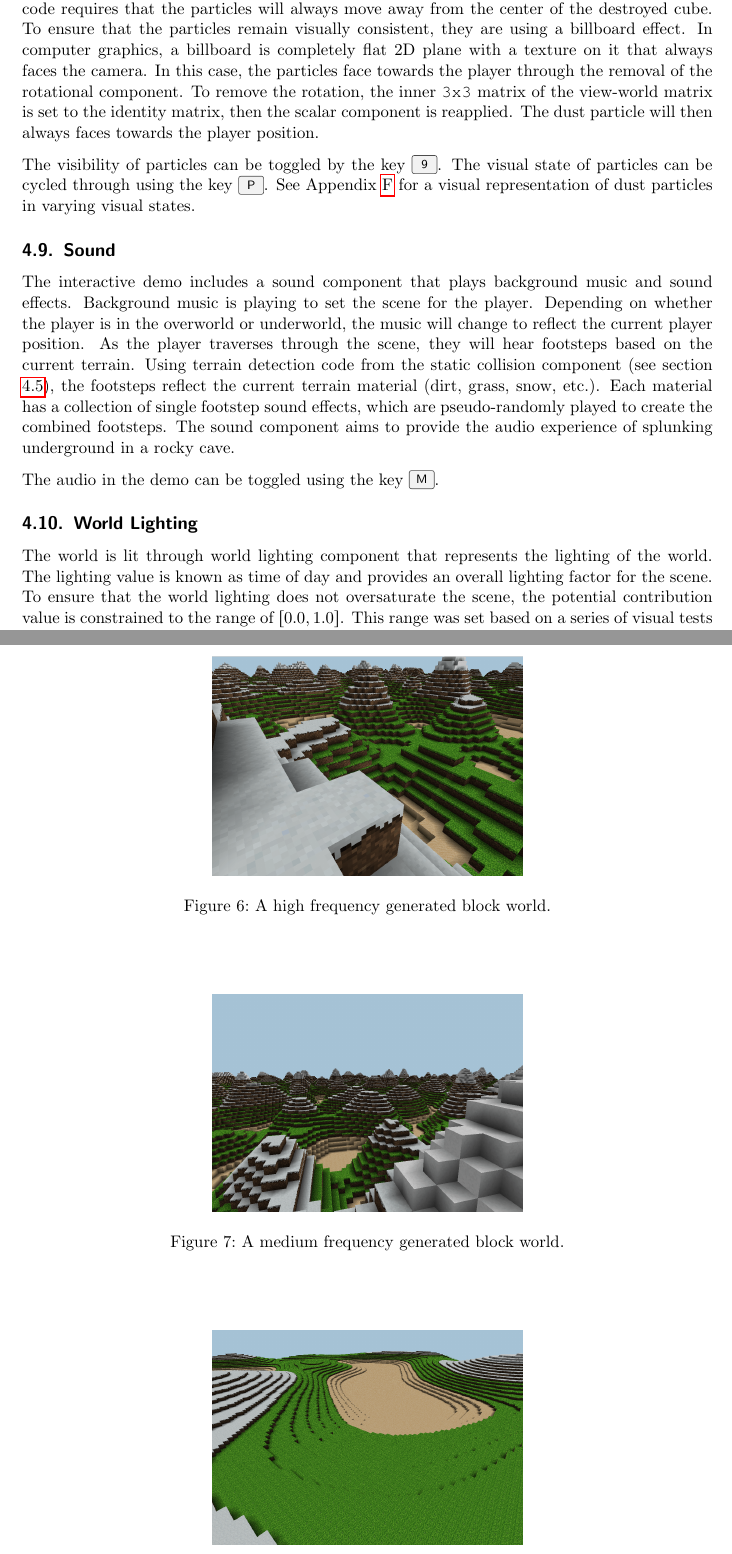
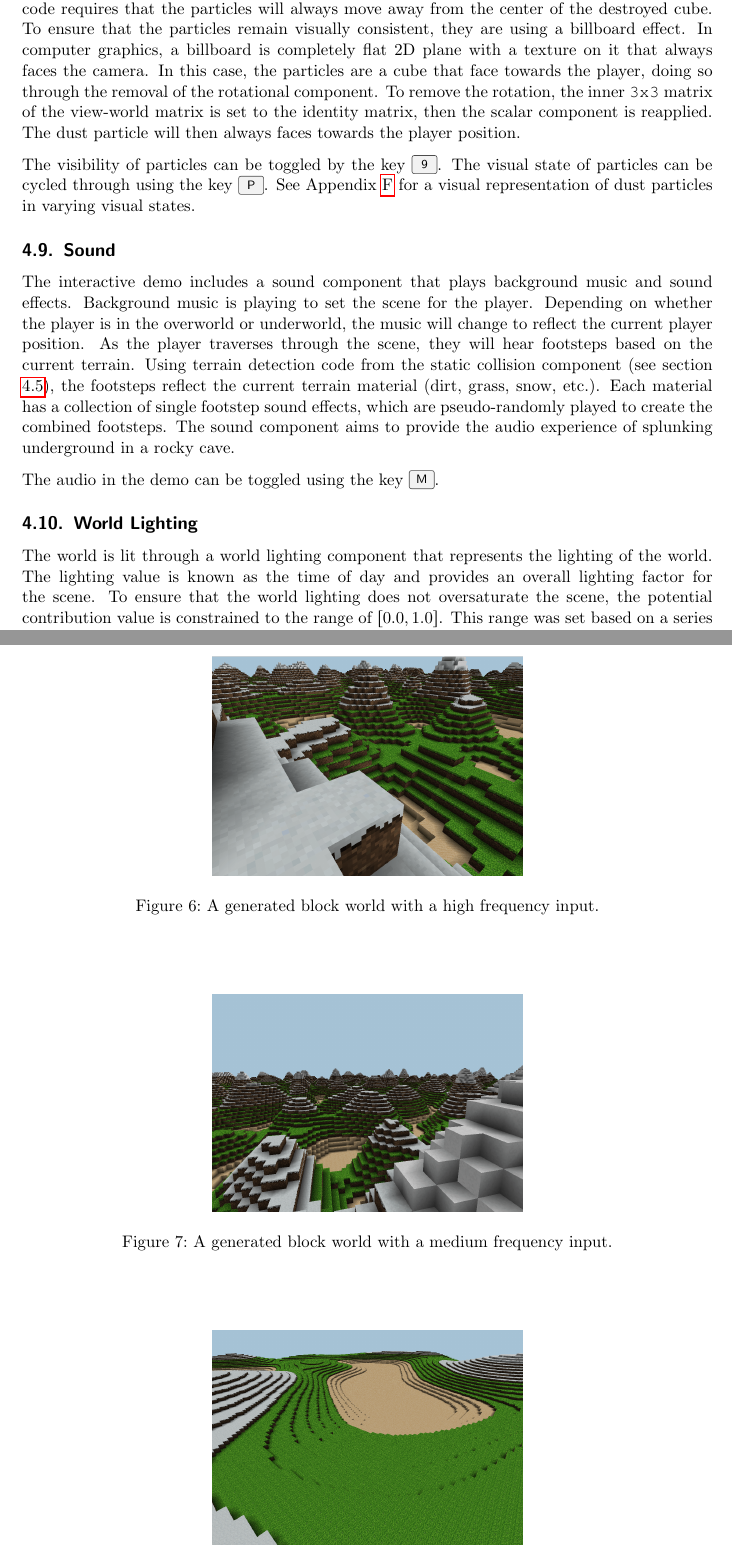
Before and after one commit to blockycraft/manual-classic, a LaTeX document (src/manual.tex): two parts of pages 9 and 15 of 21, joined at a grey line, cut so that both start at the same text. Compiled offline with pdfLaTeX.

Commit message:
Making some small wording changes after a written review

```diff
--- a/src/manual.tex
+++ b/src/manual.tex
@@ -208,7 +208,7 @@ The visibility of clouds can be toggled by the key \keys{8}. The orientation com
 
 \subsection{Particle System}
 \label{section:particles}
-After destroying a block, dust particles will appear from the point of destruction. When the block is destroyed, a set of dust particles appear for a short duration, moving away from the center of the destroyed block in a random direction. The dust particles are scaled based on a factor of time, shrinking in size and eventually disappearing after a short period. The movement code requires that the particles will always move away from the center of the destroyed cube. To ensure that the particles remain visually consistent, they are using a billboard effect. In computer graphics, a billboard is completely flat 2D plane with a texture on it that always faces the camera. In this case, the particles face towards the player through the removal of the rotational component. To remove the rotation, the inner \texttt{3x3} matrix of the view-world matrix is set to the identity matrix, then the scalar component is reapplied. The dust particle will then always faces towards the player position.
+After destroying a block, dust particles will appear from the point of destruction. When the block is destroyed, a set of dust particles appear for a short duration, moving away from the center of the destroyed block in a random direction. The dust particles are scaled based on a factor of time, shrinking in size and eventually disappearing after a short period. The movement code requires that the particles will always move away from the center of the destroyed cube. To ensure that the particles remain visually consistent, they are using a billboard effect. In computer graphics, a billboard is completely flat 2D plane with a texture on it that always faces the camera. In this case, the particles are a cube that face towards the player, doing so through the removal of the rotational component. To remove the rotation, the inner \texttt{3x3} matrix of the view-world matrix is set to the identity matrix, then the scalar component is reapplied. The dust particle will then always faces towards the player position.
 \vskip 2.5mm\noindent
 The visibility of particles can be toggled by the key \keys{9}. The visual state of particles can be cycled through using the key \keys{P}. See Appendix \ref{appendix:particles} for a visual representation of dust particles in varying visual states.
 
@@ -220,7 +220,7 @@ The audio in the demo can be toggled using the key \keys{M}.
 
 \subsection{World Lighting}
 \label{section:lighting}
-The world is lit through world lighting component that represents the lighting of the world. The lighting value is known as time of day and provides an overall lighting factor for the scene. To ensure that the world lighting does not oversaturate the scene, the potential contribution value is constrained to the range of $[0.0, 1.0]$. This range was set based on a series of visual tests to determine a reasonable range for the lighting. The world light component is factored into the lighting value of every fragment of the block world. The lighting value for any fragment of a block is a composite of diffuse, ambient occlusion, daylight lighting values, and any incident light from light emitting objects present in the scene.
+The world is lit through a world lighting component that represents the lighting of the world. The lighting value is known as the time of day and provides an overall lighting factor for the scene. To ensure that the world lighting does not oversaturate the scene, the potential contribution value is constrained to the range of $[0.0, 1.0]$. This range was set based on a series of visual tests to determine a reasonable range for the lighting. The world light component is factored into the lighting value of every fragment of the block world. The lighting value for any fragment of a block is a composite of diffuse, ambient occlusion, daylight lighting values, and any incident light from light emitting objects present in the scene.
 \vskip 2.5mm\noindent
 The world lighting can be adjusted with the keys \keys{X} and \keys{Z}. The lighting of the scene as seen in Appendix \ref{appendix:interface} has the default lighting of $1.0$.
 
@@ -290,9 +290,9 @@ I would like to acknowledge a collection of blog posts and resources by block-wo
 \screenshot{plains}{A block world with height corresponding to block type.}{plains}{0.45\textwidth}
 \screenshot{hills}{A block world with height corresponding to block type.}{hills}{0.45\textwidth}
 \screenshot{aerial}{An aerial view of a block world.}{aerial}{0.45\textwidth}
-\screenshot{high_frequency}{A high frequency generated block world.}{high_frequency}{0.45\textwidth}
-\screenshot{medium_frequency}{A medium frequency generated block world.}{medium_frequency}{0.45\textwidth}
-\screenshot{low_frequency}{A low frequency generated block world.}{low_frequency}{0.45\textwidth}
+\screenshot{high_frequency}{A generated block world with a high frequency input.}{high_frequency}{0.45\textwidth}
+\screenshot{medium_frequency}{A generated block world with a medium frequency input.}{medium_frequency}{0.45\textwidth}
+\screenshot{low_frequency}{A generated block world with a low frequency input.}{low_frequency}{0.45\textwidth}
 
 \clearpage
 \subsection{Transparency} \label{appendix:transparency}
```
Also changed, not shown: src/manual.tex (18 more changed lines).
